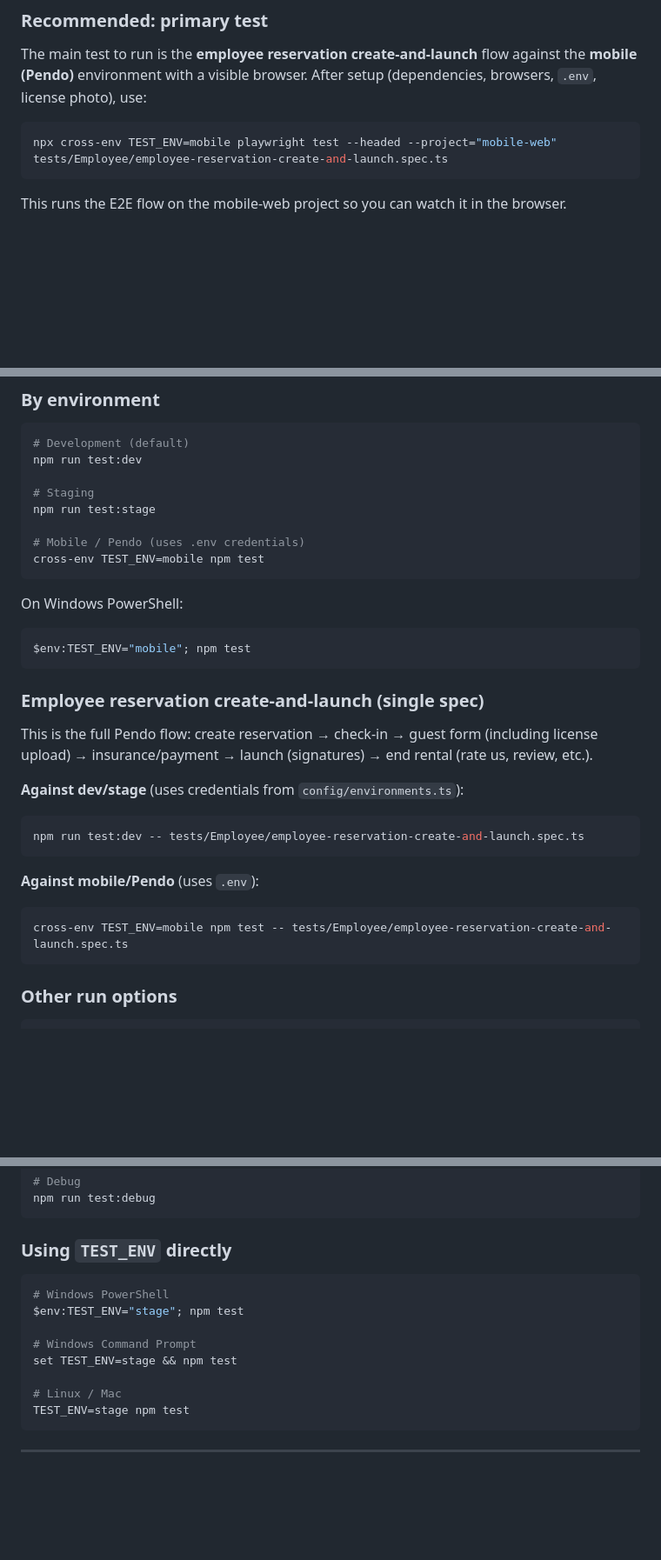
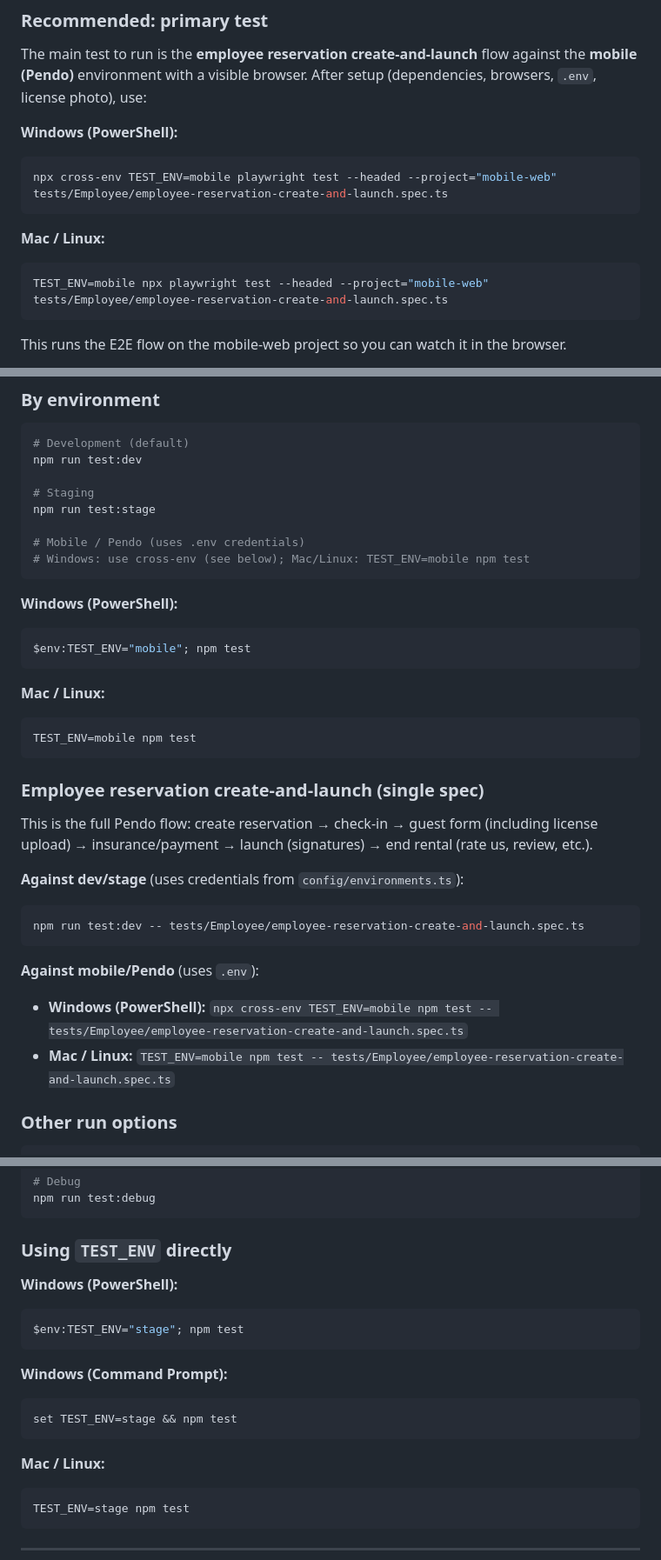
Before and after one commit to joshuamasonvquip/Playwright-tests, a Markdown page: README.md, 3 parts joined by grey strips. Shown at 87% size. GitHub-like rendering; blank space fills up the shorter version.

Commit message:
added commands for mac/linux to readme

````diff
--- a/README.md
+++ b/README.md
@@ -72,8 +72,14 @@ The spec uses a hardcoded path. If your project path differs, update `LICENSE_PH
 
 The main test to run is the **employee reservation create-and-launch** flow against the **mobile (Pendo)** environment with a visible browser. After setup (dependencies, browsers, `.env`, license photo), use:
 
+**Windows (PowerShell):**
+```powershell
+npx cross-env TEST_ENV=mobile playwright test --headed --project="mobile-web" tests/Employee/employee-reservation-create-and-launch.spec.ts
+```
+
+**Mac / Linux:**
 ```bash
-npx cross-env TEST_ENV=mobile playwright test --headed --project="mobile-web" tests/Employee/employee-reservation-create-and-launch.spec.ts
+TEST_ENV=mobile npx playwright test --headed --project="mobile-web" tests/Employee/employee-reservation-create-and-launch.spec.ts
 ```
 
 This runs the E2E flow on the mobile-web project so you can watch it in the browser.
@@ -96,13 +102,17 @@ npm run test:dev
 npm run test:stage
 
 # Mobile / Pendo (uses .env credentials)
-cross-env TEST_ENV=mobile npm test
+# Windows: use cross-env (see below); Mac/Linux: TEST_ENV=mobile npm test
 ```
 
-On Windows PowerShell:
-
+**Windows (PowerShell):**
 ```powershell
 $env:TEST_ENV="mobile"; npm test
+```
+
+**Mac / Linux:**
+```bash
+TEST_ENV=mobile npm test
 ```
 
 ### Employee reservation create-and-launch (single spec)
@@ -117,9 +127,8 @@ npm run test:dev -- tests/Employee/employee-reservation-create-and-launch.spec.t
 
 **Against mobile/Pendo** (uses `.env`):
 
-```bash
-cross-env TEST_ENV=mobile npm test -- tests/Employee/employee-reservation-create-and-launch.spec.ts
-```
+- **Windows (PowerShell):** `npx cross-env TEST_ENV=mobile npm test -- tests/Employee/employee-reservation-create-and-launch.spec.ts`
+- **Mac / Linux:** `TEST_ENV=mobile npm test -- tests/Employee/employee-reservation-create-and-launch.spec.ts`
 
 ### Other run options
 
@@ -137,14 +146,18 @@ npm run test:debug
 
 ### Using `TEST_ENV` directly
 
+**Windows (PowerShell):**
+```powershell
+$env:TEST_ENV="stage"; npm test
+```
+
+**Windows (Command Prompt):**
+```cmd
+set TEST_ENV=stage && npm test
+```
+
+**Mac / Linux:**
 ```bash
-# Windows PowerShell
-$env:TEST_ENV="stage"; npm test
-
-# Windows Command Prompt
-set TEST_ENV=stage && npm test
-
-# Linux / Mac
 TEST_ENV=stage npm test
 ```
 
````
Also changed, not shown: other parts of README.md (+1 -1 lines).
